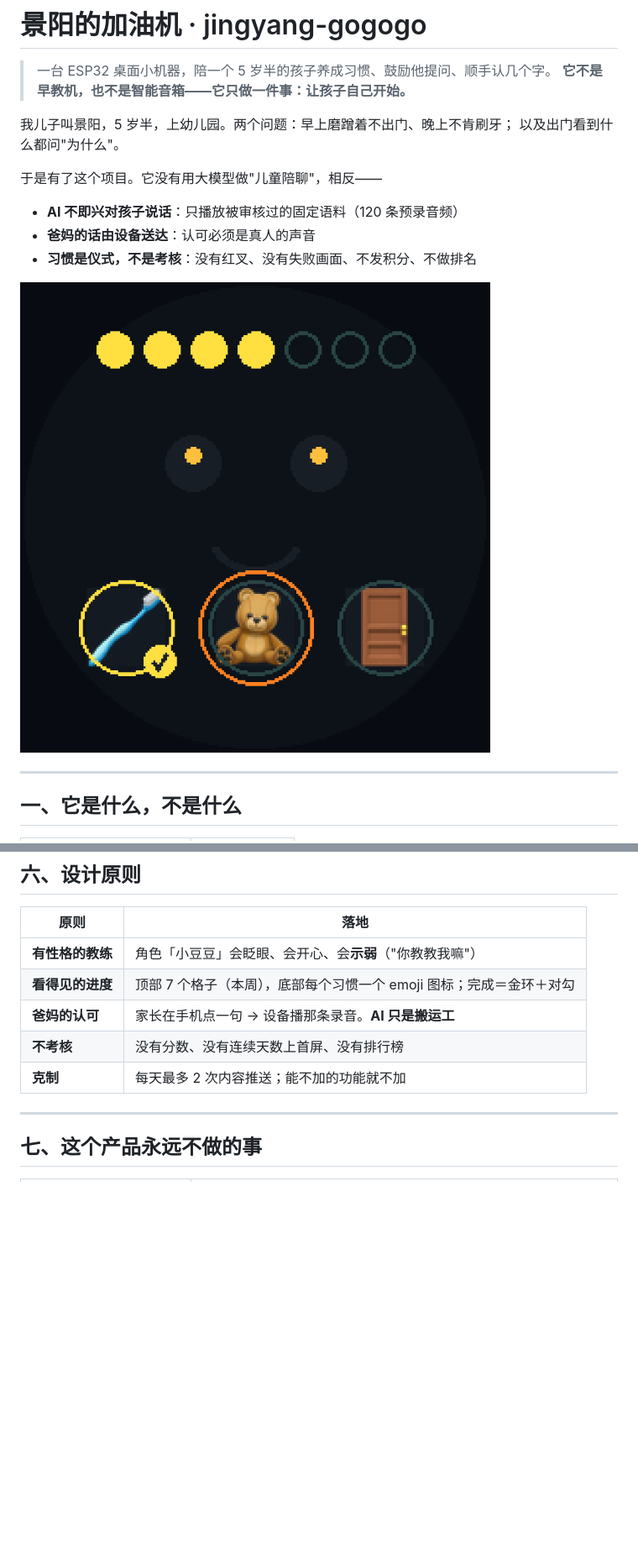
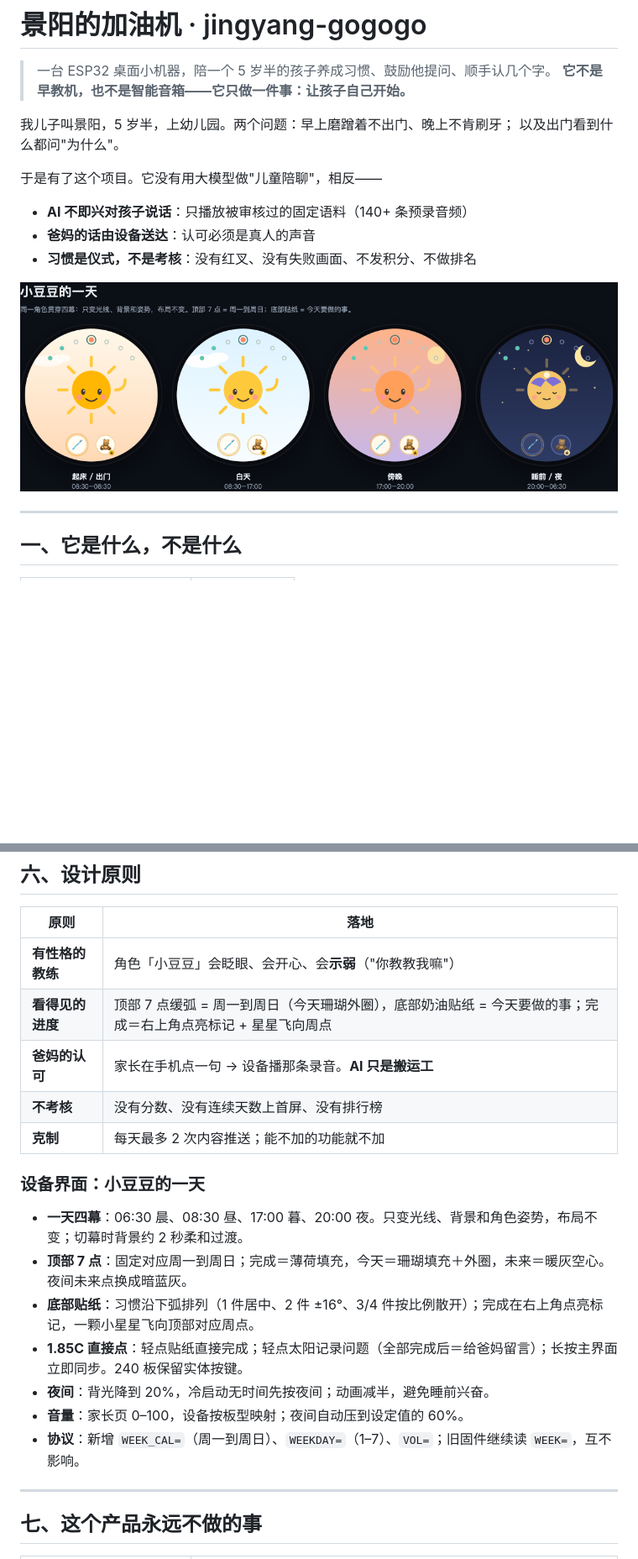
Before and after one commit to pzsoftchen/jingyang-gogogo, a Markdown page: README.md, 2 parts joined by grey strips. Shown at 84% size. Drawn GitHub-style; pictures changed too: docs/img/sun_ui_phases.png (added); blank space fills up the shorter version.

Commit message:
文档：README 更新为小豆豆的一天（四幕/周弧/直接点/夜间音量）

```diff
--- a/README.md
+++ b/README.md
@@ -8,11 +8,11 @@
 
 于是有了这个项目。它没有用大模型做"儿童陪聊"，相反——
 
-- **AI 不即兴对孩子说话**：只播放被审核过的固定语料（120 条预录音频）
+- **AI 不即兴对孩子说话**：只播放被审核过的固定语料（140+ 条预录音频）
 - **爸妈的话由设备送达**：认可必须是真人的声音
 - **习惯是仪式，不是考核**：没有红叉、没有失败画面、不发积分、不做排名
 
-![设备主界面](docs/img/home_mock.png)
+![小豆豆的一天：晨 / 昼 / 暮 / 夜](docs/img/sun_ui_phases.png)
 
 ---
 
@@ -195,10 +195,20 @@
 | 原则 | 落地 |
 |---|---|
 | **有性格的教练** | 角色「小豆豆」会眨眼、会开心、会**示弱**（"你教教我嘛"） |
-| **看得见的进度** | 顶部 7 个格子（本周），底部每个习惯一个 emoji 图标；完成＝金环＋对勾 |
+| **看得见的进度** | 顶部 7 点缓弧 = 周一到周日（今天珊瑚外圈），底部奶油贴纸 = 今天要做的事；完成＝右上角点亮标记 + 星星飞向周点 |
 | **爸妈的认可** | 家长在手机点一句 → 设备播那条录音。**AI 只是搬运工** |
 | **不考核** | 没有分数、没有连续天数上首屏、没有排行榜 |
 | **克制** | 每天最多 2 次内容推送；能不加的功能就不加 |
+
+### 设备界面：小豆豆的一天
+
+- **一天四幕**：06:30 晨、08:30 昼、17:00 暮、20:00 夜。只变光线、背景和角色姿势，布局不变；切幕时背景约 2 秒柔和过渡。
+- **顶部 7 点**：固定对应周一到周日；完成＝薄荷填充，今天＝珊瑚填充＋外圈，未来＝暖灰空心。夜间未来点换成暗蓝灰。
+- **底部贴纸**：习惯沿下弧排列（1 件居中、2 件 ±16°、3/4 件按比例散开）；完成在右上角点亮标记，一颗小星星飞向顶部对应周点。
+- **1.85C 直接点**：轻点贴纸直接完成；轻点太阳记录问题（全部完成后＝给爸妈留言）；长按主界面立即同步。240 板保留实体按键。
+- **夜间**：背光降到 20%，冷启动无时间先按夜间；动画减半，避免睡前兴奋。
+- **音量**：家长页 0–100，设备按板型映射；夜间自动压到设定值的 60%。
+- **协议**：新增 `WEEK_CAL=`（周一到周日）、`WEEKDAY=`（1–7）、`VOL=`；旧固件继续读 `WEEK=`，互不影响。
 
 ---
 
```
Also changed, not shown: other parts of README.md (+28 -17 lines).
